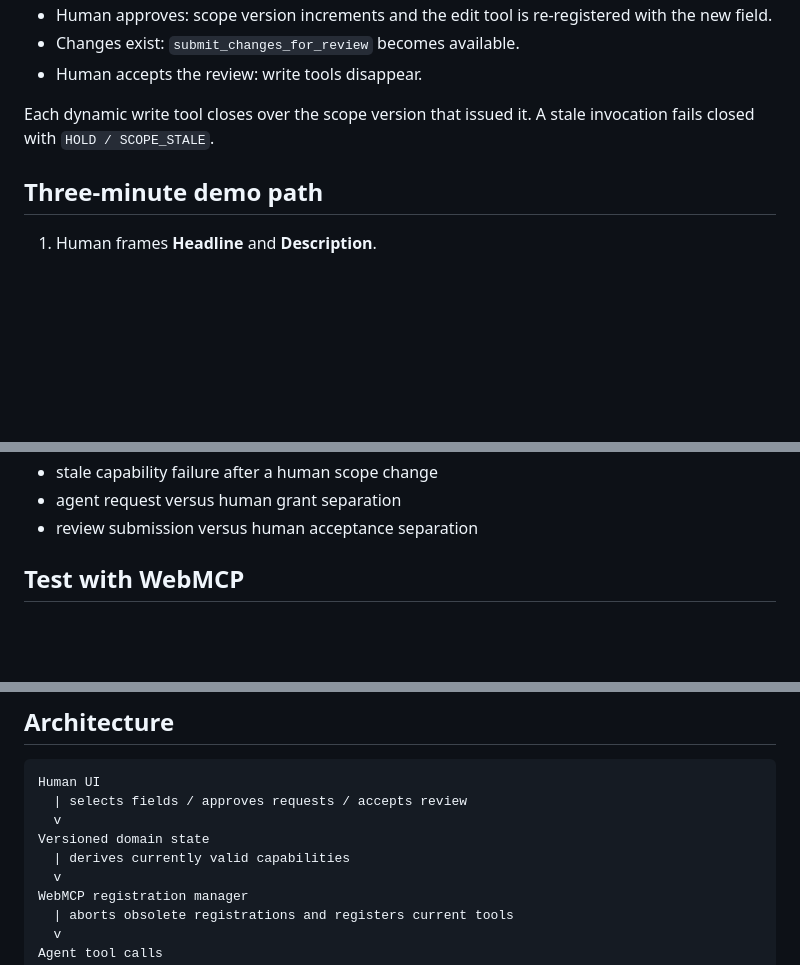
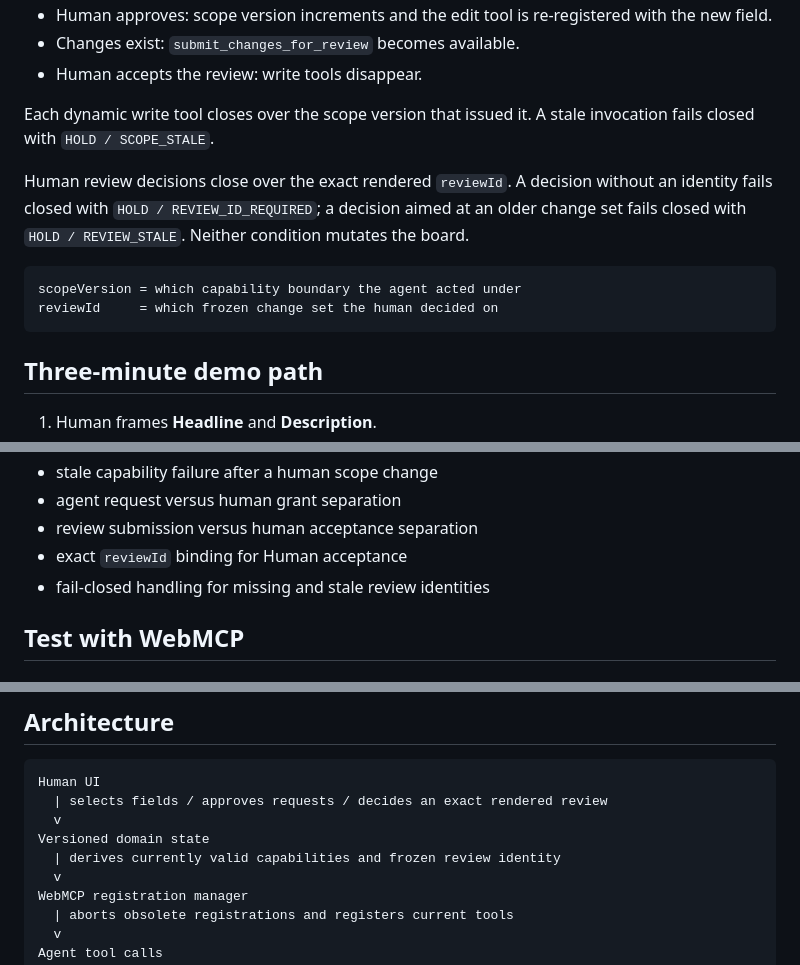
Before and after one commit to Yasuo984/scopebox, a Markdown page: README.md, 3 parts joined by grey strips. Drawn GitHub-style; blank space fills up the shorter version.

Commit message:
Explain stale review protection

````diff
--- a/README.md
+++ b/README.md
@@ -20,6 +20,13 @@ Scopebox does not merely check permissions after a tool call. It changes which t
 - Human accepts the review: write tools disappear.
 
 Each dynamic write tool closes over the scope version that issued it. A stale invocation fails closed with `HOLD / SCOPE_STALE`.
+
+Human review decisions close over the exact rendered `reviewId`. A decision without an identity fails closed with `HOLD / REVIEW_ID_REQUIRED`; a decision aimed at an older change set fails closed with `HOLD / REVIEW_STALE`. Neither condition mutates the board.
+
+```text
+scopeVersion = which capability boundary the agent acted under
+reviewId     = which frozen change set the human decided on
+```
 
 ## Three-minute demo path
 
@@ -82,6 +89,8 @@ The tests cover:
 - stale capability failure after a human scope change
 - agent request versus human grant separation
 - review submission versus human acceptance separation
+- exact `reviewId` binding for Human acceptance
+- fail-closed handling for missing and stale review identities
 
 ## Test with WebMCP
 
@@ -103,10 +112,10 @@ The app uses JavaScript tool registration in the top-level page. It does not rel
 
 ```text
 Human UI
-  | selects fields / approves requests / accepts review
+  | selects fields / approves requests / decides an exact rendered review
   v
 Versioned domain state
-  | derives currently valid capabilities
+  | derives currently valid capabilities and frozen review identity
   v
 WebMCP registration manager
   | aborts obsolete registrations and registers current tools
````
